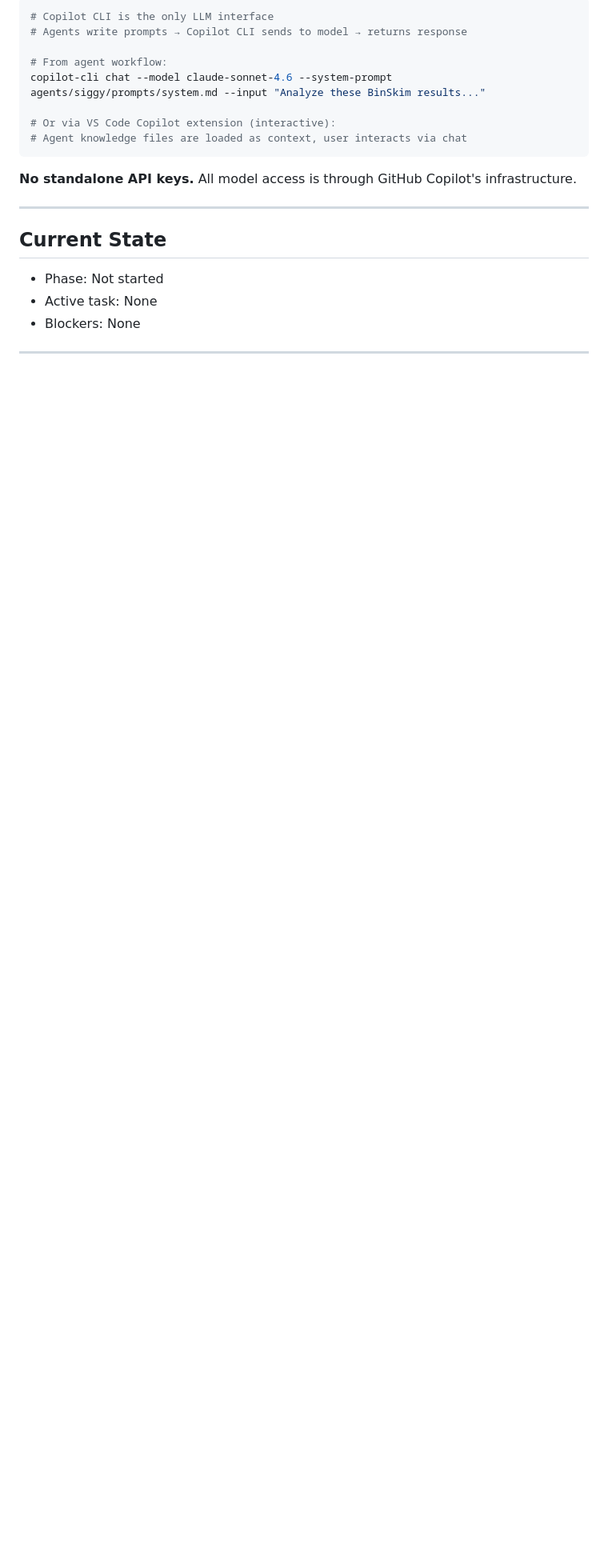
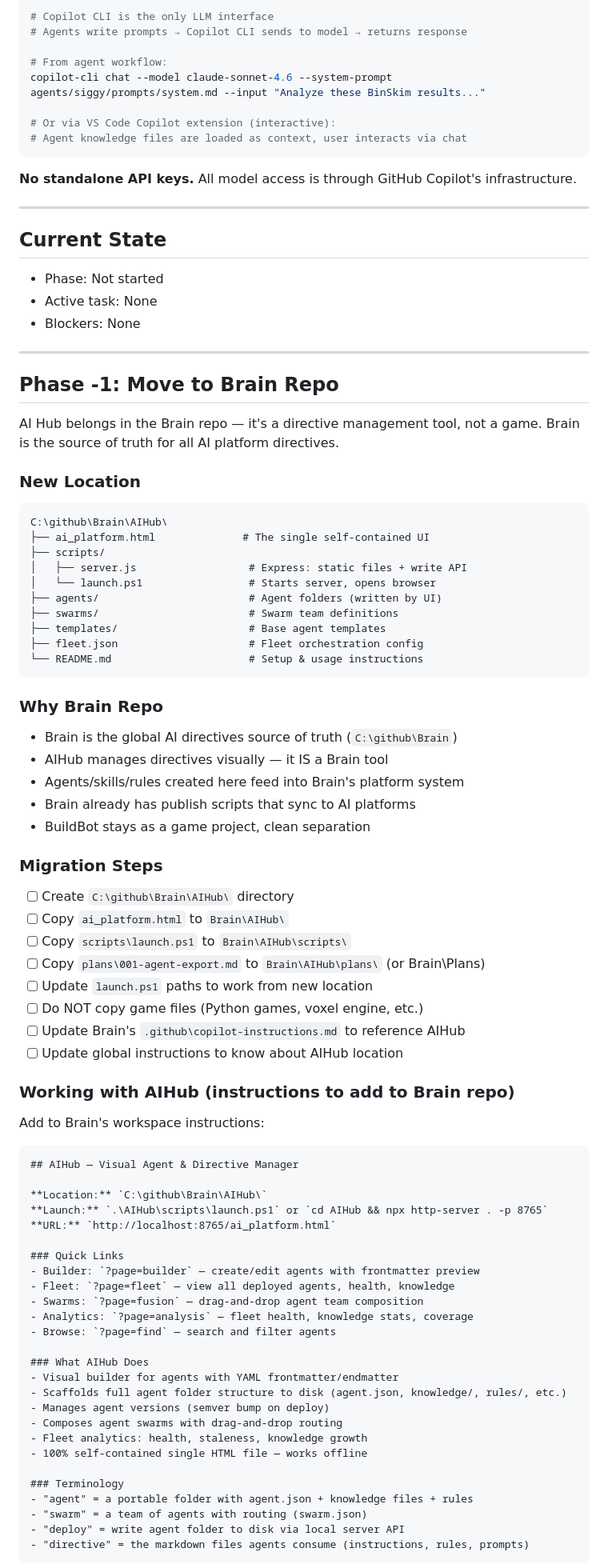
Before and after one commit to nschwerzler/BuildBot, a Markdown page: plans/001-agent-export.md, the part around one of its changes. Shown at 80% size. Drawn GitHub-style; blank space fills up the shorter version.

Commit message:
feat: add Phase -1 to move AIHub to Brain repo with workspace instructions

````diff
--- a/plans/001-agent-export.md
+++ b/plans/001-agent-export.md
@@ -520,3 +520,71 @@ copilot-cli chat --model claude-sonnet-4.6 --system-prompt agents/siggy/prompts/
 
 ---
 
+## Phase -1: Move to Brain Repo
+
+AI Hub belongs in the Brain repo — it's a directive management tool, not a game. Brain is the source of truth for all AI platform directives.
+
+### New Location
+```
+C:\github\Brain\AIHub\
+├── ai_platform.html              # The single self-contained UI
+├── scripts/
+│   ├── server.js                  # Express: static files + write API
+│   └── launch.ps1                 # Starts server, opens browser
+├── agents/                        # Agent folders (written by UI)
+├── swarms/                        # Swarm team definitions
+├── templates/                     # Base agent templates
+├── fleet.json                     # Fleet orchestration config
+└── README.md                      # Setup & usage instructions
+```
+
+### Why Brain Repo
+- Brain is the global AI directives source of truth (`C:\github\Brain`)
+- AIHub manages directives visually — it IS a Brain tool
+- Agents/skills/rules created here feed into Brain's platform system
+- Brain already has publish scripts that sync to AI platforms
+- BuildBot stays as a game project, clean separation
+
+### Migration Steps
+- [ ] Create `C:\github\Brain\AIHub\` directory
+- [ ] Copy `ai_platform.html` to `Brain\AIHub\`
+- [ ] Copy `scripts\launch.ps1` to `Brain\AIHub\scripts\`
+- [ ] Copy `plans\001-agent-export.md` to `Brain\AIHub\plans\` (or Brain\Plans\)
+- [ ] Update `launch.ps1` paths to work from new location
+- [ ] Do NOT copy game files (Python games, voxel engine, etc.)
+- [ ] Update Brain's `.github\copilot-instructions.md` to reference AIHub
+- [ ] Update global instructions to know about AIHub location
+
+### Working with AIHub (instructions to add to Brain repo)
+
+Add to Brain's workspace instructions:
+
+```markdown
+## AIHub — Visual Agent & Directive Manager
+
+**Location:** `C:\github\Brain\AIHub\`
+**Launch:** `.\AIHub\scripts\launch.ps1` or `cd AIHub && npx http-server . -p 8765`
+**URL:** `http://localhost:8765/ai_platform.html`
+
+### Quick Links
+- Builder: `?page=builder` — create/edit agents with frontmatter preview
+- Fleet: `?page=fleet` — view all deployed agents, health, knowledge
+- Swarms: `?page=fusion` — drag-and-drop agent team composition
+- Analytics: `?page=analysis` — fleet health, knowledge stats, coverage
+- Browse: `?page=find` — search and filter agents
+
+### What AIHub Does
+- Visual builder for agents with YAML frontmatter/endmatter
+- Scaffolds full agent folder structure to disk (agent.json, knowledge/, rules/, etc.)
+- Manages agent versions (semver bump on deploy)
+- Composes agent swarms with drag-and-drop routing
+- Fleet analytics: health, staleness, knowledge growth
+- 100% self-contained single HTML file — works offline
+
+### Terminology
+- "agent" = a portable folder with agent.json + knowledge files + rules
+- "swarm" = a team of agents with routing (swarm.json)
+- "deploy" = write agent folder to disk via local server API
+- "directive" = the markdown files agents consume (instructions, rules, prompts)
+```
+
````
Also changed, not shown: other parts of plans/001-agent-export.md (+13 -0 lines).
